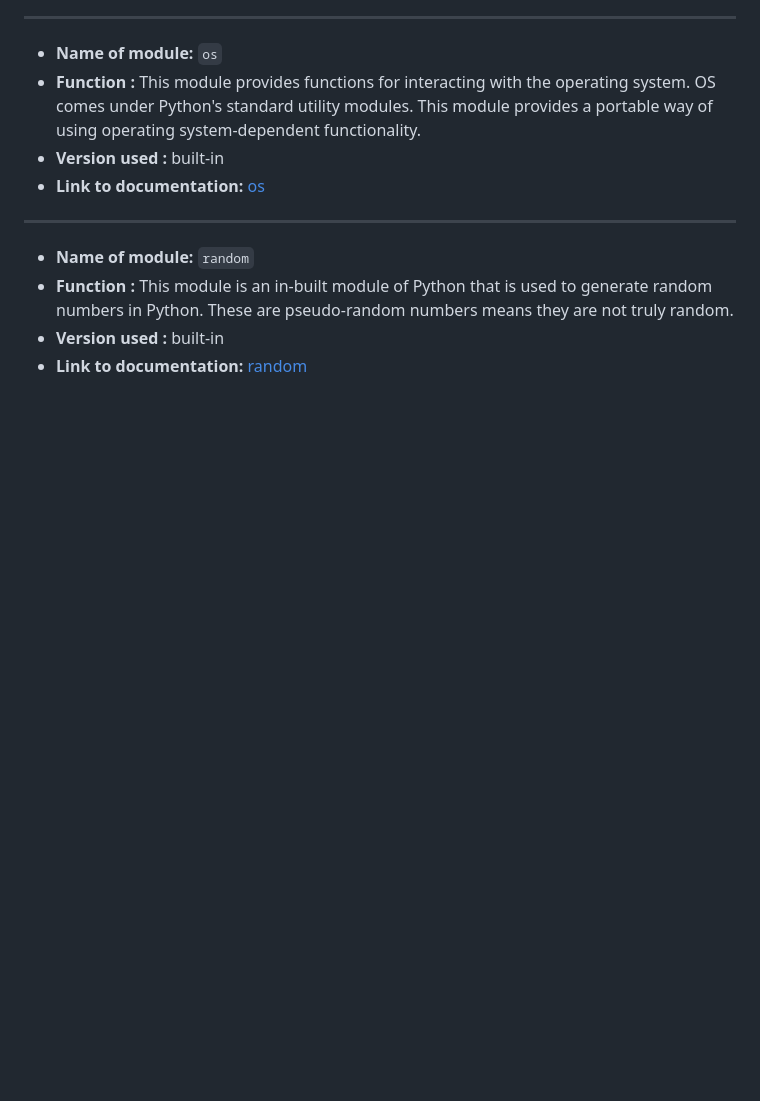
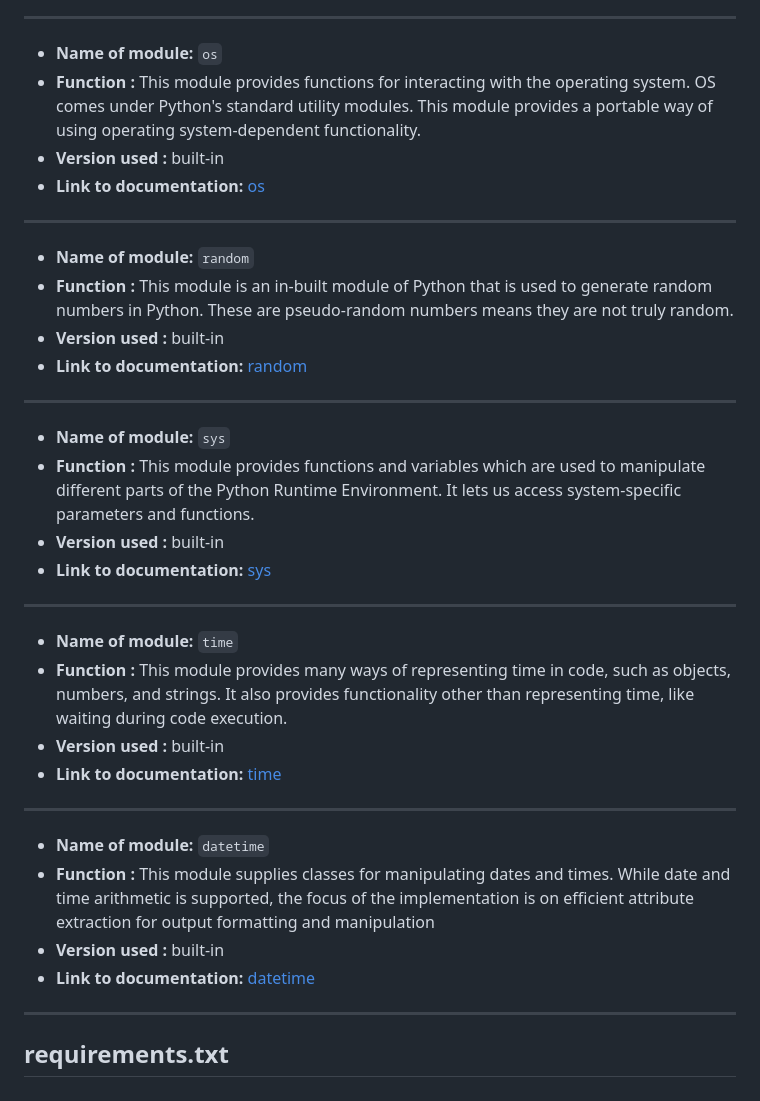
Before and after one commit to tomik-z-cech/PP3-Fallout-Hangman, a Markdown page: README.md, the part around the change. Drawn GitHub-style; blank space fills up the shorter version.

Commit message:
Add random, sys, time and datetime to readme file

```diff
--- a/README.md
+++ b/README.md
@@ -304,3 +304,28 @@ To ensure functionality of this program, variable modules had to be imported.
 - **Function :** This module is an in-built module of Python that is used to generate random numbers in Python. These are pseudo-random numbers means they are not truly random.
 - **Version used :** built-in
 - **Link to documentation:** [random](https://docs.python.org/3/library/random.html)
+
+---
+
+- **Name of module:** `sys`
+- **Function :** This module provides functions and variables which are used to manipulate different parts of the Python Runtime Environment. It lets us access system-specific parameters and functions.
+- **Version used :** built-in
+- **Link to documentation:** [sys](https://docs.python.org/3/library/sys.html)
+
+---
+
+- **Name of module:** `time`
+- **Function :** This module provides many ways of representing time in code, such as objects, numbers, and strings. It also provides functionality other than representing time, like waiting during code execution.
+- **Version used :** built-in
+- **Link to documentation:** [time](https://docs.python.org/3/library/time.html)
+
+---
+
+- **Name of module:** `datetime`
+- **Function :** This module supplies classes for manipulating dates and times. While date and time arithmetic is supported, the focus of the implementation is on efficient attribute extraction for output formatting and manipulation
+- **Version used :** built-in
+- **Link to documentation:** [datetime](https://docs.python.org/3/library/datetime.html)
+
+---
+
+## requirements.txt
```
